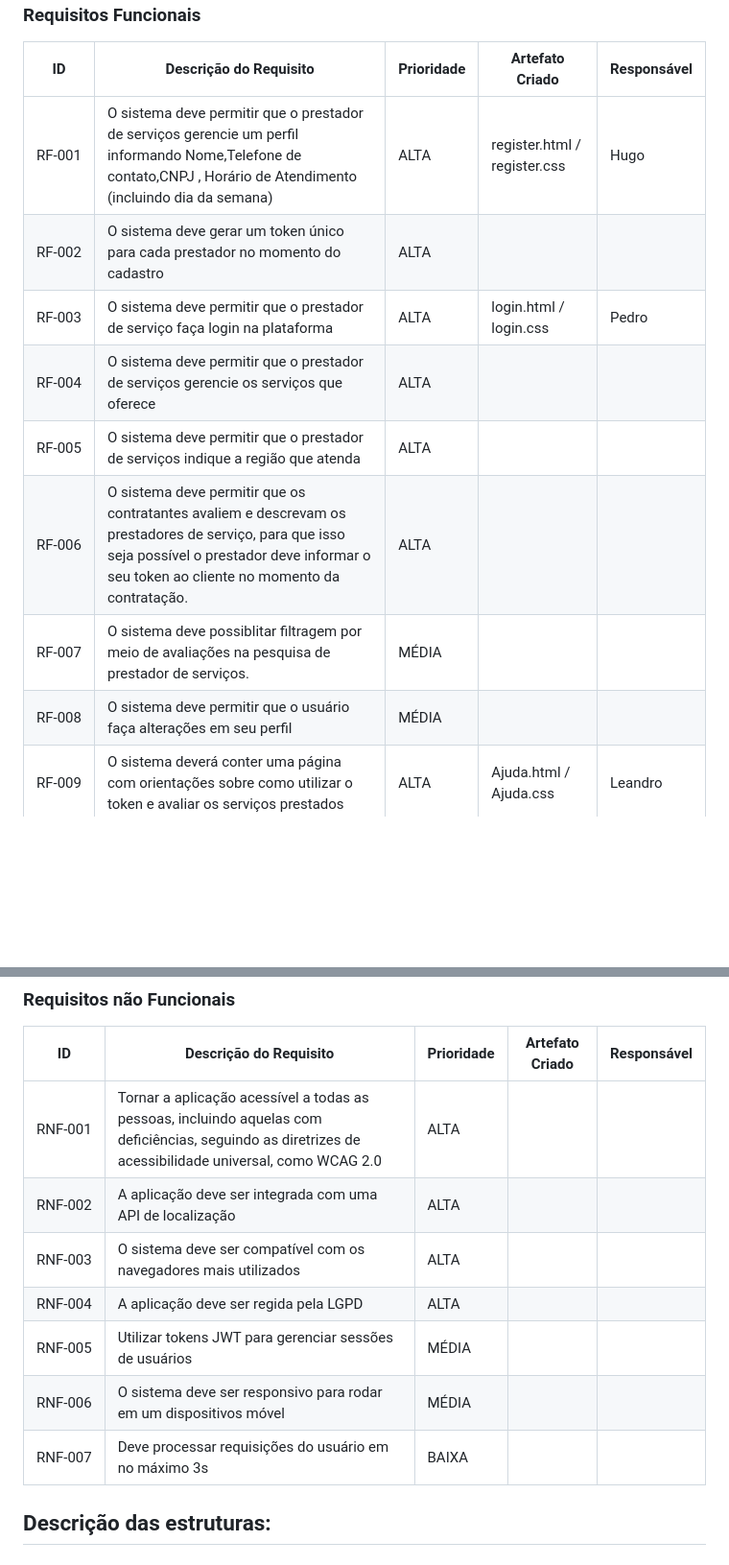
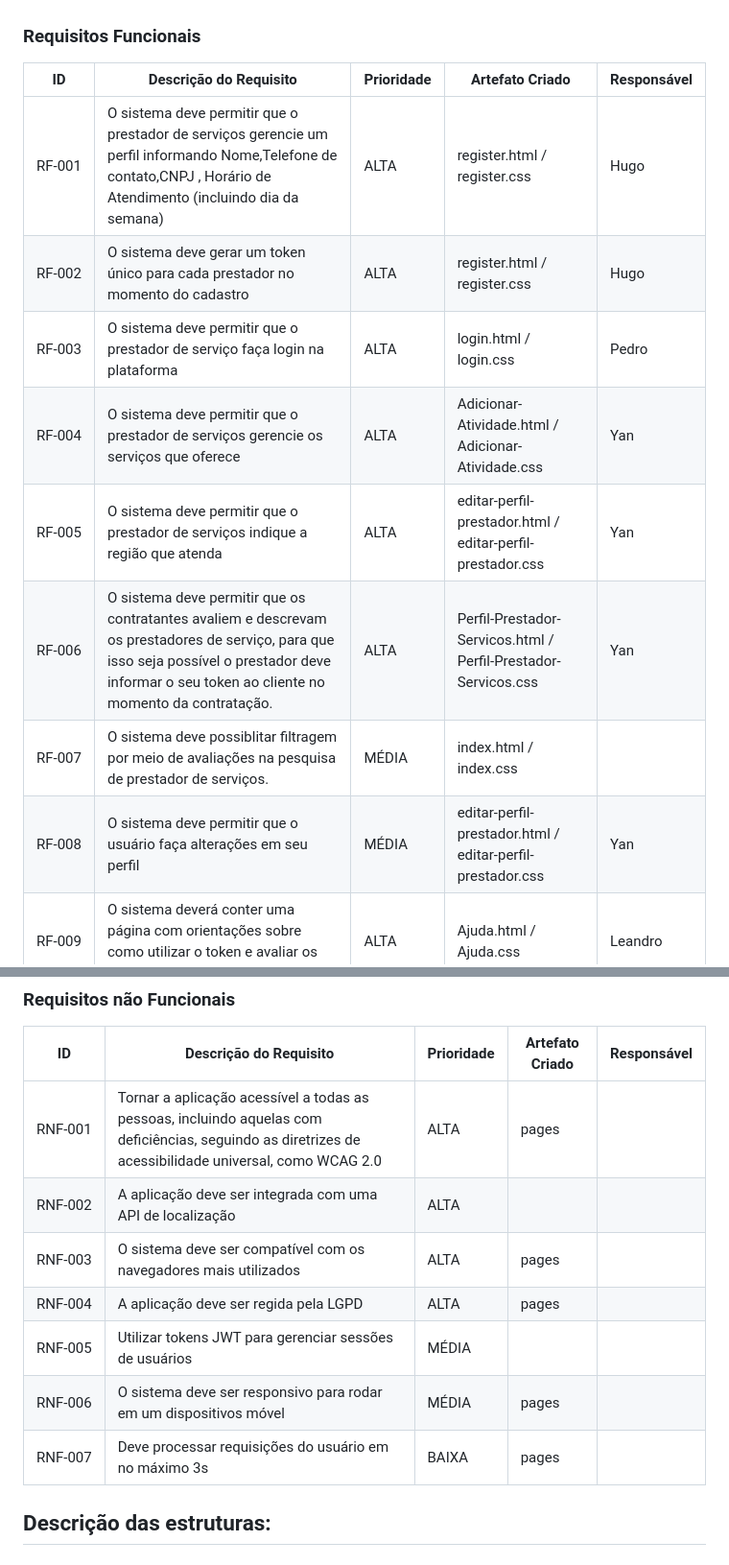
Before and after one commit to ICEI-PUC-Minas-PMV-SI/pmv-si-2023-2-pe1-t2-house-hero, a Markdown page: docs/development.md, 2 parts joined by grey strips. Shown at 96% size. GitHub-like rendering; blank space fills up the shorter version.

```diff
--- a/docs/development.md
+++ b/docs/development.md
@@ -18,13 +18,13 @@ As tabelas que se seguem apresentam os requisitos funcionais e não-funcionais q
 |ID     | Descrição do Requisito  | Prioridade | Artefato Criado | Responsável |
 |-------|-----------------------------------------|---|--------|--------|
 | RF&#x2011;001 | O sistema deve permitir que o prestador de serviços gerencie um perfil informando Nome,Telefone de contato,CNPJ , Horário de Atendimento (incluindo dia da semana)| ALTA| register.html / register.css| Hugo |
-| RF-002 | O sistema deve gerar um token único para cada prestador no momento do cadastro | ALTA |
+| RF-002 | O sistema deve gerar um token único para cada prestador no momento do cadastro | ALTA | register.html / register.css| Hugo |
 | RF-003 | O sistema deve permitir que o prestador de serviço faça login na plataforma  | ALTA | login.html / login.css | Pedro |
-| RF-004 | O sistema deve permitir que o prestador de serviços gerencie os serviços que oferece | ALTA | |
-| RF-005 | O sistema deve permitir que o prestador de serviços indique a região que atenda | ALTA | |
-| RF-006 | O sistema deve permitir que os contratantes avaliem e descrevam os prestadores de serviço, para que isso seja possível o prestador deve informar o seu token ao cliente no momento da contratação. | ALTA | |
-| RF-007 | O sistema deve possiblitar filtragem por meio de avaliações na pesquisa de prestador de serviços. | MÉDIA| |
-| RF-008 | O sistema deve permitir que o usuário faça alterações em seu perfil | MÉDIA | |
+| RF-004 | O sistema deve permitir que o prestador de serviços gerencie os serviços que oferece | ALTA | Adicionar-Atividade.html / Adicionar-Atividade.css | Yan |
+| RF-005 | O sistema deve permitir que o prestador de serviços indique a região que atenda | ALTA | editar-perfil-prestador.html / editar-perfil-prestador.css | Yan |
+| RF-006 | O sistema deve permitir que os contratantes avaliem e descrevam os prestadores de serviço, para que isso seja possível o prestador deve informar o seu token ao cliente no momento da contratação. | ALTA | Perfil-Prestador-Servicos.html / Perfil-Prestador-Servicos.css | Yan |
+| RF-007 | O sistema deve possiblitar filtragem por meio de avaliações na pesquisa de prestador de serviços. | MÉDIA| index.html / index.css |
+| RF-008 | O sistema deve permitir que o usuário faça alterações em seu perfil | MÉDIA | editar-perfil-prestador.html / editar-perfil-prestador.css | Yan |
 | RF-009 | O sistema deverá conter uma página com orientações sobre como utilizar o token e avaliar os serviços prestados | ALTA | Ajuda.html / Ajuda.css | Leandro
 | RF-010 | O sistema deverá conter uma página explicando como contratar os serviços | ALTA | Ajuda.html / Ajuda.css | Leandro
 | RF-011 | O sistema deverá conter uma página contendo informações sobre boas práticas na prestação de serviços | ALTA | Ajuda.html / Ajuda.css | Leandro
@@ -36,13 +36,13 @@ As tabelas que se seguem apresentam os requisitos funcionais e não-funcionais q
 
 |ID     | Descrição do Requisito  |Prioridade | Artefato Criado | Responsável |
 |-------|-------------------------|----|--------|--------|
-|RNF&#x2011;001| Tornar a aplicação acessível a todas as pessoas, incluindo aquelas com deficiências, seguindo as diretrizes de acessibilidade universal, como WCAG 2.0 | ALTA |
+|RNF&#x2011;001| Tornar a aplicação acessível a todas as pessoas, incluindo aquelas com deficiências, seguindo as diretrizes de acessibilidade universal, como WCAG 2.0 | ALTA | pages |
 |RNF-002| A aplicação deve ser integrada com uma API de localização | ALTA |
-|RNF-003| O sistema deve ser compatível com os navegadores mais utilizados | ALTA |
-|RNF-004| A aplicação deve ser regida pela LGPD |ALTA|
+|RNF-003| O sistema deve ser compatível com os navegadores mais utilizados | ALTA | pages |
+|RNF-004| A aplicação deve ser regida pela LGPD |ALTA| pages |
 |RNF-005| Utilizar tokens JWT para gerenciar sessões de usuários |  MÉDIA |
-|RNF-006| O sistema deve ser responsivo para rodar em um dispositivos móvel | MÉDIA |
-|RNF-007| Deve processar requisições do usuário em no máximo 3s |  BAIXA |
+|RNF-006| O sistema deve ser responsivo para rodar em um dispositivos móvel | MÉDIA | pages |
+|RNF-007| Deve processar requisições do usuário em no máximo 3s |  BAIXA | pages |
 
 
 ## Descrição das estruturas:
```
